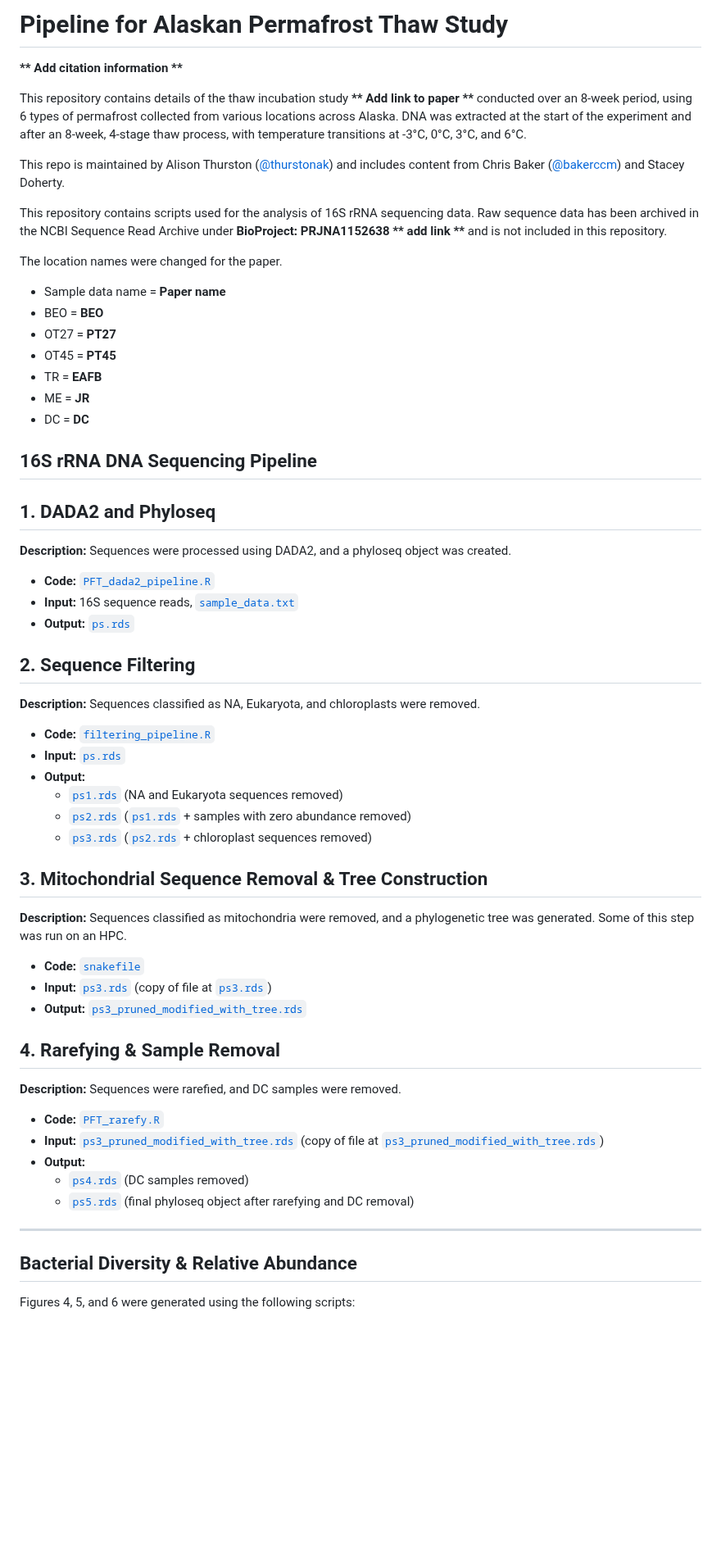
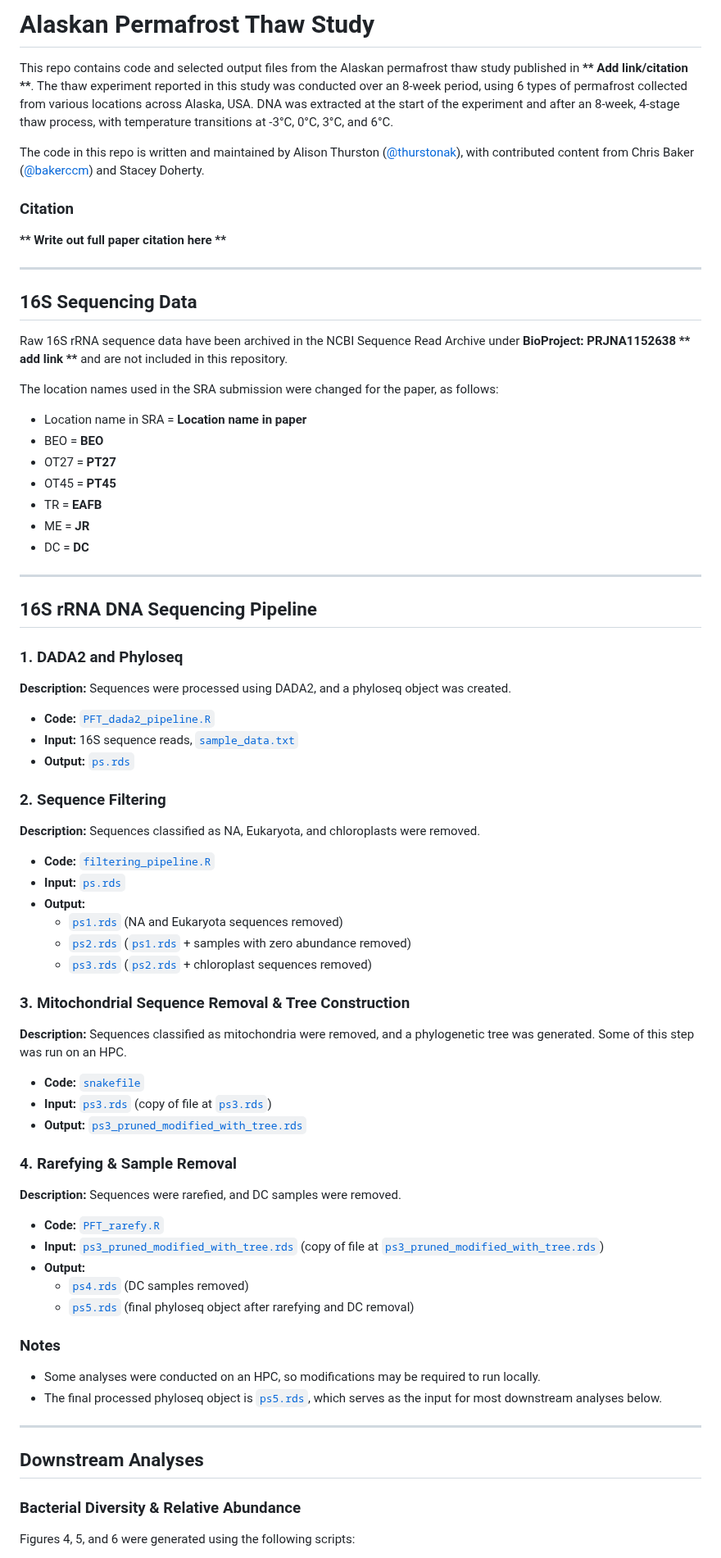
Before and after one commit to thurstonak/Bacteria-Alaska-Permafrost-Thaw, a Markdown page: README.md, the part around one of its changes. Shown at 82% size. Drawn GitHub-style; blank space fills up the shorter version.

Commit message:
clean up formatting

```diff
--- a/README.md
+++ b/README.md
@@ -1,15 +1,22 @@
-# Pipeline for Alaskan Permafrost Thaw Study
+# Alaskan Permafrost Thaw Study
 
-**\*\* Add citation information \*\***
+This repo contains code and selected output files from the Alaskan permafrost thaw study published in **\*\* Add link/citation \*\***. The thaw experiment reported in this study was conducted over an 8-week period, using 6 types of permafrost collected from various locations across Alaska, USA. DNA was extracted at the start of the experiment and after an 8-week, 4-stage thaw process, with temperature transitions at -3°C, 0°C, 3°C, and 6°C.
 
-This repository contains details of the thaw incubation study **\*\* Add link to paper \*\*** conducted over an 8-week period, using 6 types of permafrost collected from various locations across Alaska. DNA was extracted at the start of the experiment and after an 8-week, 4-stage thaw process, with temperature transitions at -3°C, 0°C, 3°C, and 6°C.
+The code in this repo is written and maintained by Alison Thurston ([@thurstonak](https://github.com/thurstonak)), with contributed content from Chris Baker ([@bakerccm](https://github.com/bakerccm)) and Stacey Doherty.
 
-This repo is maintained by Alison Thurston ([@thurstonak](https://github.com/thurstonak)) and includes content from Chris Baker ([@bakerccm](https://github.com/bakerccm)) and Stacey Doherty.
+### Citation
 
-This repository contains scripts used for the analysis of 16S rRNA sequencing data. Raw sequence data has been archived in the NCBI Sequence Read Archive under **BioProject: PRJNA1152638** **\*\* add link \*\*** and is not included in this repository.
+**\*\* Write out full paper citation here \*\***
 
-The location names were changed for the paper.
-- Sample data name = **Paper name**
+---
+
+## 16S Sequencing Data
+
+Raw 16S rRNA sequence data have been archived in the NCBI Sequence Read Archive under **BioProject: PRJNA1152638** **\*\* add link \*\*** and are not included in this repository.
+
+The location names used in the SRA submission were changed for the paper, as follows:
+
+- Location name in SRA = **Location name in paper**
 - BEO = **BEO**
 - OT27 = **PT27**
 - OT45 = **PT45**
@@ -17,9 +24,11 @@ The location names were changed for the paper.
 - ME = **JR**
 - DC = **DC**
 
+---
+
 ## 16S rRNA DNA Sequencing Pipeline
 
-## 1. DADA2 and Phyloseq
+### 1. DADA2 and Phyloseq
 
 **Description:** Sequences were processed using DADA2, and a phyloseq object was created.
 
@@ -27,7 +36,7 @@ The location names were changed for the paper.
 - **Input:** 16S sequence reads, [`sample_data.txt`](Data/sample_data.txt)
 - **Output:** [`ps.rds`](outputs/ps.rds)
 
-## 2. Sequence Filtering
+### 2. Sequence Filtering
 
 **Description:** Sequences classified as NA, Eukaryota, and chloroplasts were removed.
 
@@ -38,7 +47,7 @@ The location names were changed for the paper.
   - [`ps2.rds`](outputs/ps2.rds) ([`ps1.rds`](outputs/ps1.rds) + samples with zero abundance removed)
   - [`ps3.rds`](outputs/ps3.rds) ([`ps2.rds`](outputs/ps2.rds) + chloroplast sequences removed)
 
-## 3. Mitochondrial Sequence Removal & Tree Construction
+### 3. Mitochondrial Sequence Removal & Tree Construction
 
 **Description:** Sequences classified as mitochondria were removed, and a phylogenetic tree was generated. Some of this step was run on an HPC.
 
@@ -46,7 +55,7 @@ The location names were changed for the paper.
 - **Input:** [`ps3.rds`](<Code/Chris's code/PFT_SEPP_placement_Chris/data/ps3.rds>) (copy of file at [`ps3.rds`](outputs/ps3.rds))
 - **Output:** [`ps3_pruned_modified_with_tree.rds`](<Code/Chris's code/PFT_SEPP_placement_Chris/out/ps3_pruned_modified_with_tree.rds>)
 
-## 4. Rarefying & Sample Removal
+### 4. Rarefying & Sample Removal
 
 **Description:** Sequences were rarefied, and DC samples were removed.
 
@@ -56,9 +65,16 @@ The location names were changed for the paper.
   - [`ps4.rds`](outputs/ps4.rds) (DC samples removed)
   - [`ps5.rds`](outputs/ps5.rds) (final phyloseq object after rarefying and DC removal)
 
+### Notes
+
+- Some analyses were conducted on an HPC, so modifications may be required to run locally.
+- The final processed phyloseq object is [`ps5.rds`](outputs/ps5.rds), which serves as the input for most downstream analyses below.
+
 ---
 
-## Bacterial Diversity & Relative Abundance
+## Downstream Analyses
+
+### Bacterial Diversity & Relative Abundance
 
 Figures 4, 5, and 6 were generated using the following scripts:
 
```
Also changed, not shown: other parts of README.md (+3 -10 lines).
